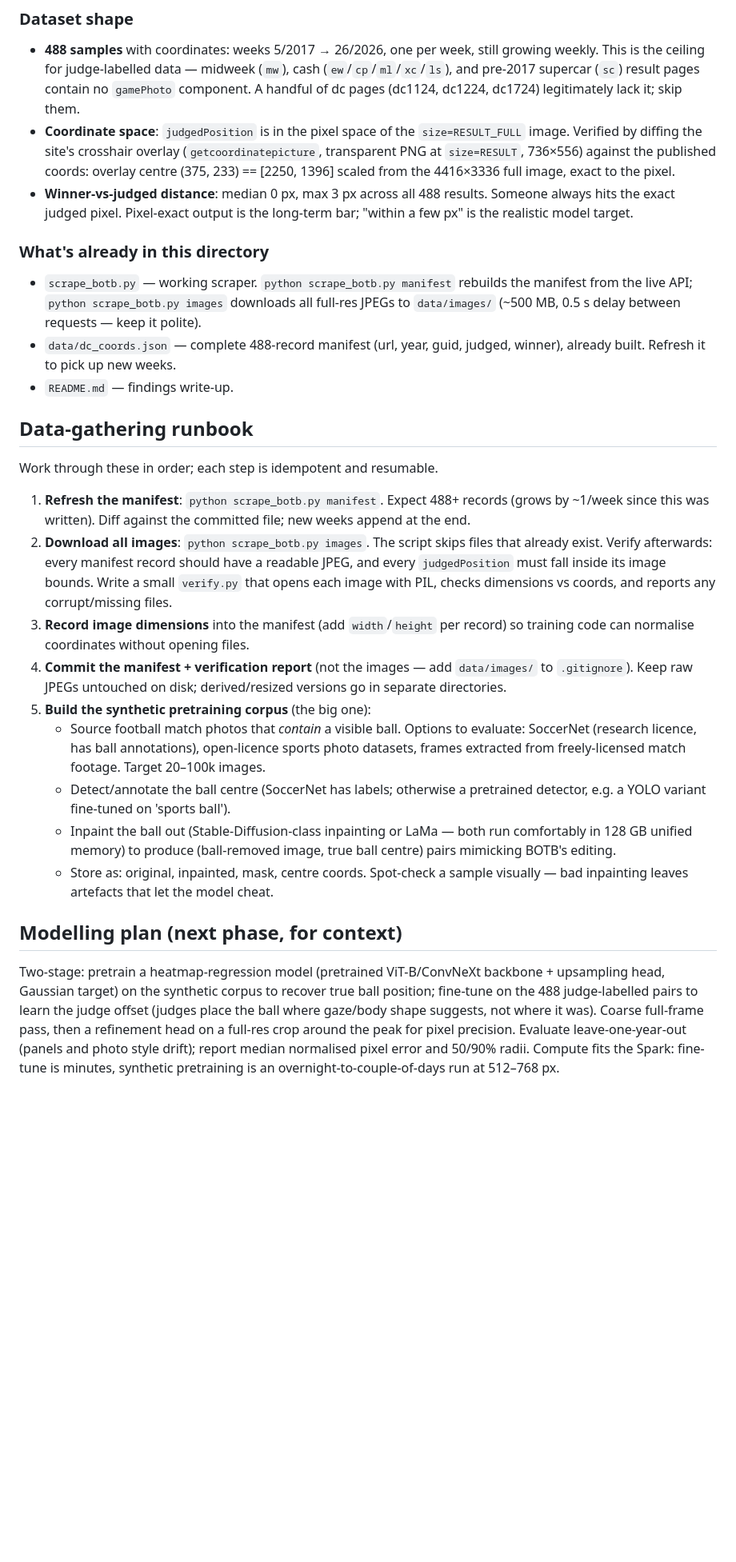
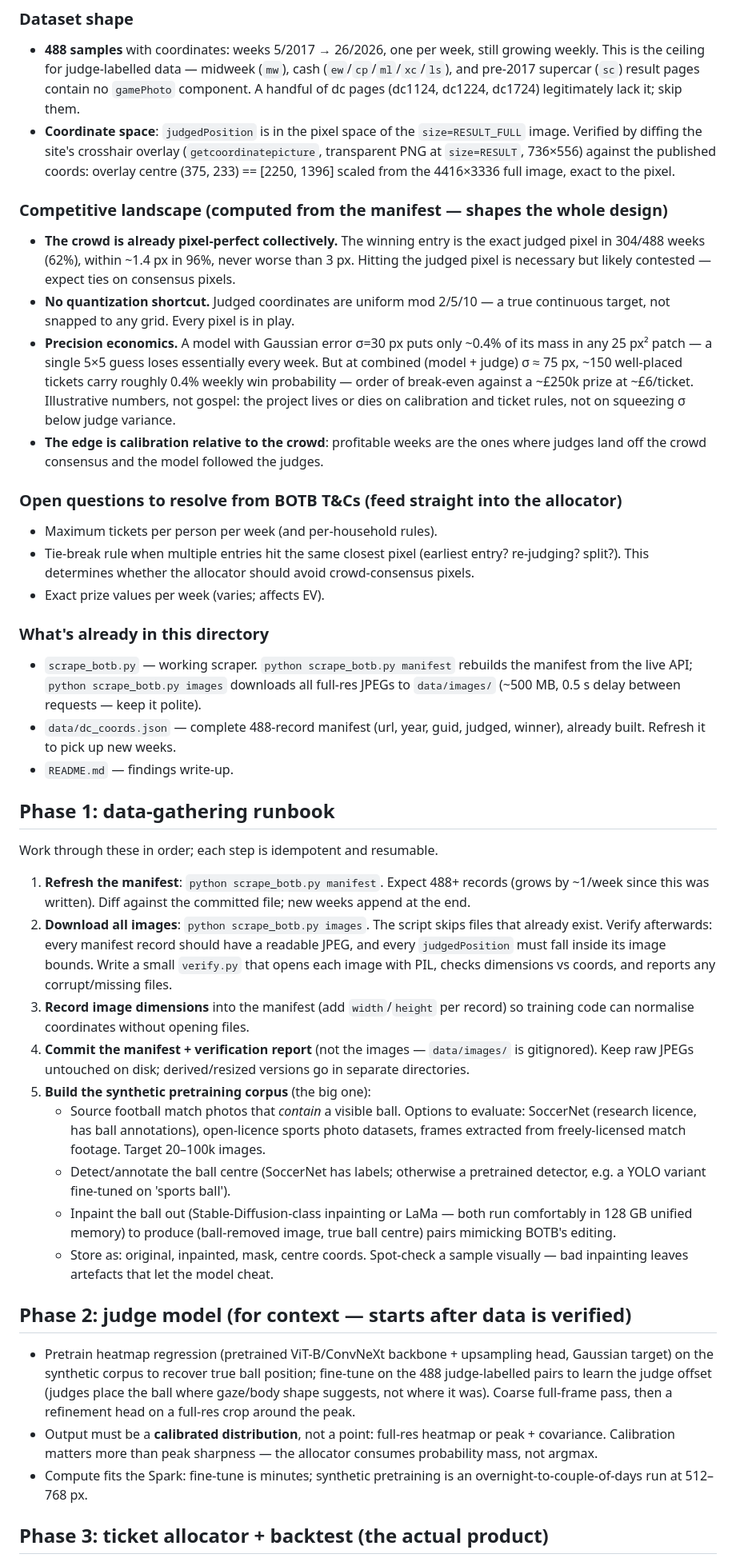
Before and after one commit to lucasclgibson/playground, a Markdown page: botb/CLAUDE.md, the part around one of its changes. Shown at 80% size. Drawn GitHub-style; blank space fills up the shorter version.

```diff
--- a/botb/CLAUDE.md
+++ b/botb/CLAUDE.md
@@ -42,9 +55,33 @@ browser UA everywhere anyway).
   (`getcoordinatepicture`, transparent PNG at `size=RESULT`, 736×556) against
   the published coords: overlay centre (375, 233) == [2250, 1396] scaled from
   the 4416×3336 full image, exact to the pixel.
-- **Winner-vs-judged distance**: median 0 px, max 3 px across all 488
-  results. Someone always hits the exact judged pixel. Pixel-exact output is
-  the long-term bar; "within a few px" is the realistic model target.
+
+### Competitive landscape (computed from the manifest — shapes the whole design)
+
+- **The crowd is already pixel-perfect collectively.** The winning entry is
+  the exact judged pixel in 304/488 weeks (62%), within ~1.4 px in 96%,
+  never worse than 3 px. Hitting the judged pixel is necessary but likely
+  contested — expect ties on consensus pixels.
+- **No quantization shortcut.** Judged coordinates are uniform mod 2/5/10 —
+  a true continuous target, not snapped to any grid. Every pixel is in play.
+- **Precision economics.** A model with Gaussian error σ=30 px puts only
+  ~0.4% of its mass in any 25 px² patch — a single 5×5 guess loses
+  essentially every week. But at combined (model + judge) σ ≈ 75 px, ~150
+  well-placed tickets carry roughly 0.4% weekly win probability — order of
+  break-even against a ~£250k prize at ~£6/ticket. Illustrative numbers, not
+  gospel: the project lives or dies on calibration and ticket rules, not on
+  squeezing σ below judge variance.
+- **The edge is calibration relative to the crowd**: profitable weeks are
+  the ones where judges land off the crowd consensus and the model followed
+  the judges.
+
+### Open questions to resolve from BOTB T&Cs (feed straight into the allocator)
+
+- Maximum tickets per person per week (and per-household rules).
+- Tie-break rule when multiple entries hit the same closest pixel
+  (earliest entry? re-judging? split?). This determines whether the
+  allocator should avoid crowd-consensus pixels.
+- Exact prize values per week (varies; affects EV).
 
 ### What's already in this directory
 
@@ -56,7 +93,7 @@ browser UA everywhere anyway).
   judged, winner), already built. Refresh it to pick up new weeks.
 - `README.md` — findings write-up.
 
-## Data-gathering runbook
+## Phase 1: data-gathering runbook
 
 Work through these in order; each step is idempotent and resumable.
 
@@ -70,8 +107,8 @@ Work through these in order; each step is idempotent and resumable.
    checks dimensions vs coords, and reports any corrupt/missing files.
 3. **Record image dimensions** into the manifest (add `width`/`height` per
    record) so training code can normalise coordinates without opening files.
-4. **Commit the manifest + verification report** (not the images — add
-   `data/images/` to `.gitignore`). Keep raw JPEGs untouched on disk;
+4. **Commit the manifest + verification report** (not the images —
+   `data/images/` is gitignored). Keep raw JPEGs untouched on disk;
    derived/resized versions go in separate directories.
 5. **Build the synthetic pretraining corpus** (the big one):
    - Source football match photos that *contain* a visible ball. Options to
@@ -86,14 +123,19 @@ Work through these in order; each step is idempotent and resumable.
    - Store as: original, inpainted, mask, centre coords. Spot-check a sample
      visually — bad inpainting leaves artefacts that let the model cheat.
 
-## Modelling plan (next phase, for context)
+## Phase 2: judge model (for context — starts after data is verified)
 
-Two-stage: pretrain a heatmap-regression model (pretrained ViT-B/ConvNeXt
-backbone + upsampling head, Gaussian target) on the synthetic corpus to
-recover true ball position; fine-tune on the 488 judge-labelled pairs to
-learn the judge offset (judges place the ball where gaze/body shape suggests,
-not where it was). Coarse full-frame pass, then a refinement head on a
-full-res crop around the peak for pixel precision. Evaluate leave-one-year-out
-(panels and photo style drift); report median normalised pixel error and
-50/90% radii. Compute fits the Spark: fine-tune is minutes, synthetic
-pretraining is an overnight-to-couple-of-days run at 512–768 px.
+- Pretrain heatmap regression (pretrained ViT-B/ConvNeXt backbone +
+  upsampling head, Gaussian target) on the synthetic corpus to recover true
+  ball position; fine-tune on the 488 judge-labelled pairs to learn the
+  judge offset (judges place the ball where gaze/body shape suggests, not
+  where it was). Coarse full-frame pass, then a refinement head on a
+  full-res crop around the peak.
+- Output must be a **calibrated distribution**, not a point: full-res
+  heatmap or peak + covariance. Calibration matters more than peak
+  sharpness — the allocator consumes probability mass, not argmax.
+- Compute fits the Spark: fine-tune is minutes; synthetic pretraining is an
+  overnight-to-couple-of-days run at 512–768 px.
+
+## Phase 3: ticket allocator + backtest (the actual product)
+
```
Also changed, not shown: other parts of botb/CLAUDE.md (+31 -8 lines), botb/README.md (+36 -13 lines).
